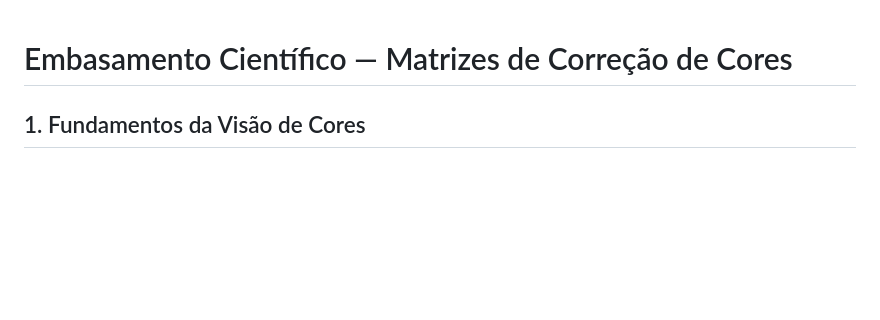
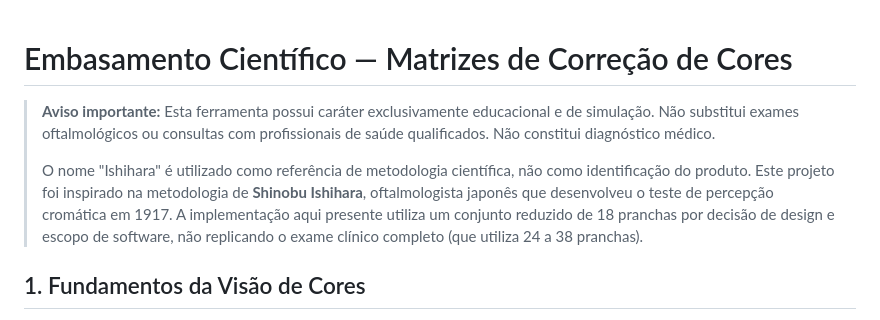
Before and after one commit to ClovisChProgrammer/NAVINCLUD1.5, a Markdown page: docs/tcc/embasamento_cientifico.md, the part around the change. Drawn GitHub-style; blank space fills up the shorter version.

```diff
--- a/docs/tcc/embasamento_cientifico.md
+++ b/docs/tcc/embasamento_cientifico.md
@@ -1,4 +1,8 @@
 # Embasamento Científico — Matrizes de Correção de Cores
+
+> **Aviso importante:** Esta ferramenta possui caráter exclusivamente educacional e de simulação. Não substitui exames oftalmológicos ou consultas com profissionais de saúde qualificados. Não constitui diagnóstico médico.
+>
+> O nome "Ishihara" é utilizado como referência de metodologia científica, não como identificação do produto. Este projeto foi inspirado na metodologia de **Shinobu Ishihara**, oftalmologista japonês que desenvolveu o teste de percepção cromática em 1917. A implementação aqui presente utiliza um conjunto reduzido de 18 pranchas por decisão de design e escopo de software, não replicando o exame clínico completo (que utiliza 24 a 38 pranchas).
 
 ## 1. Fundamentos da Visão de Cores
 
```
Also changed, not shown: docs/tcc/fluxo_completo.md (+4 -0 lines), docs/tcc/manual_tecnico_defesa.md (+44 -0 lines).
